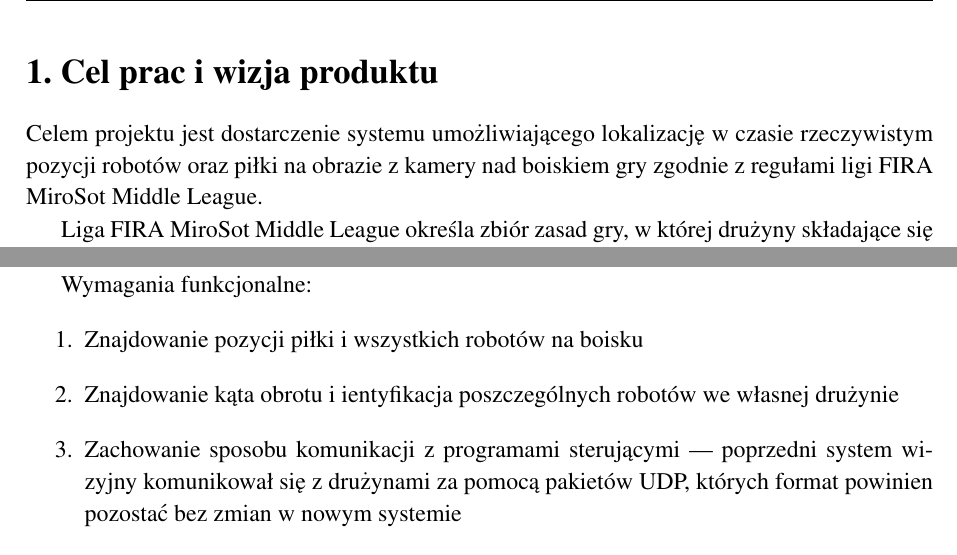
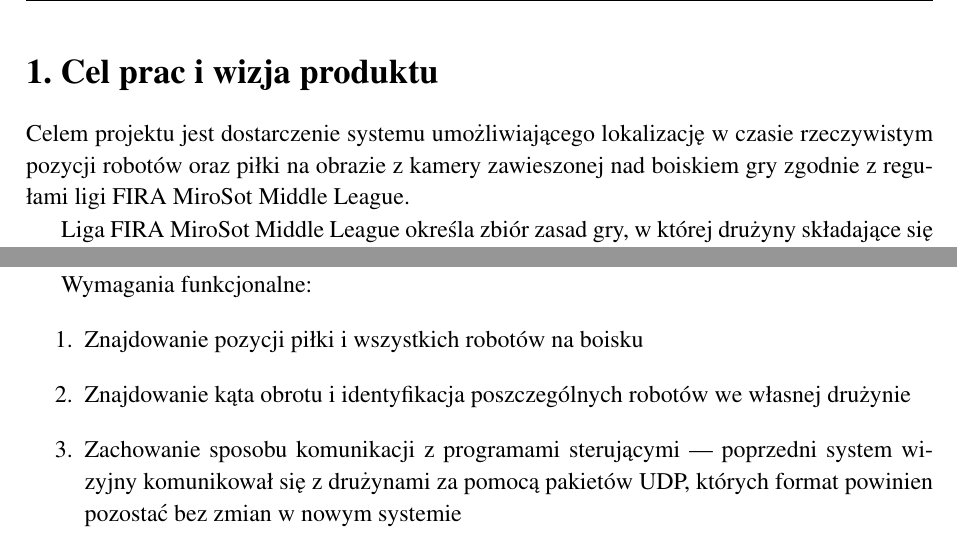
Before and after one commit to admchr/agh-mirosot-vision, a LaTeX thesis (doc/przewodnik_po_pracy/przewodnik.tex): two parts of page 3 of 6, joined at a grey line, cut so that both start at the same text. Compiled offline with pdfLaTeX.

Commit message:
last fixes

```diff
--- a/doc/przewodnik_po_pracy/przewodnik.tex
+++ b/doc/przewodnik_po_pracy/przewodnik.tex
@@ -27,7 +27,7 @@
 %   wizja produktu, krótkie studium wykonalności i analiza zagrożeń.}
 Celem projektu jest
 dostarczenie systemu umożliwiającego lokalizację w czasie rzeczywistym
-pozycji robotów oraz piłki na obrazie z kamery nad boiskiem gry zgodnie z
+pozycji robotów oraz piłki na obrazie z kamery zawieszonej nad boiskiem gry zgodnie z
 regułami ligi FIRA MiroSot Middle League.
 
 Liga FIRA MiroSot Middle League określa zbiór zasad gry, w której drużyny
@@ -68,7 +68,7 @@
 Wymagania funkcjonalne:
 \begin{enumerate}
 \item Znajdowanie pozycji piłki i wszystkich robotów na boisku
-\item Znajdowanie kąta obrotu i ientyfikacja poszczególnych robotów
+\item Znajdowanie kąta obrotu i identyfikacja poszczególnych robotów
 we własnej drużynie
 \item Zachowanie sposobu komunikacji z programami sterującymi --- poprzedni
 system wizyjny komunikował się z drużynami za pomocą pakietów UDP, których
```
Also changed, not shown: doc/camera.png (added), doc/cameraChoice.png (added), doc/primaryColors.png (added), doc/results.png (added), doc/secColors.png (added), doc/views.png (added), 3 other files.
